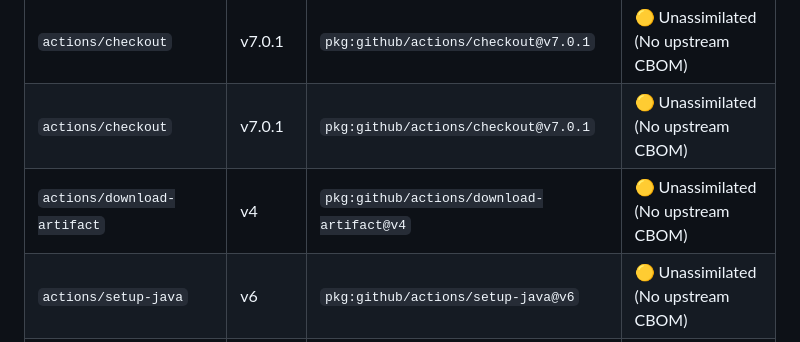
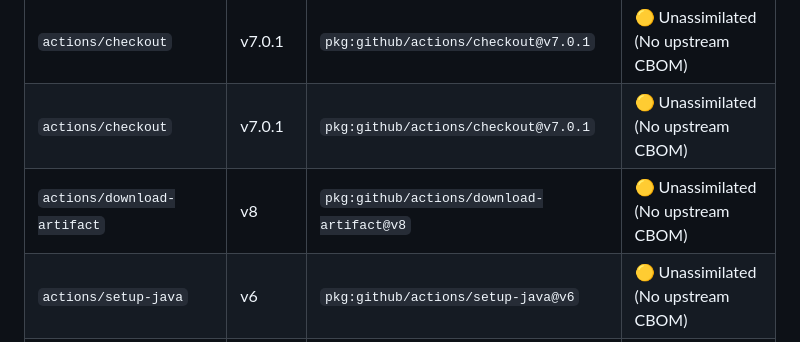
Before and after one commit to jsoehner/mobile-wasm, a Markdown page: docs/security/CRYPTOGRAPHIC_AUDIT.md, the part around the change. GitHub-like rendering.

Commit message:
docs(security): update cryptographic audit & PQC migration report [skip ci]

```diff
--- a/docs/security/CRYPTOGRAPHIC_AUDIT.md
+++ b/docs/security/CRYPTOGRAPHIC_AUDIT.md
@@ -47,7 +47,7 @@
 | `actions/checkout` | v7.0.1 | `pkg:github/actions/checkout@v7.0.1` | 🟡 Unassimilated (No upstream CBOM) |
 | `actions/checkout` | v7.0.1 | `pkg:github/actions/checkout@v7.0.1` | 🟡 Unassimilated (No upstream CBOM) |
 | `actions/checkout` | v7.0.1 | `pkg:github/actions/checkout@v7.0.1` | 🟡 Unassimilated (No upstream CBOM) |
-| `actions/download-artifact` | v4 | `pkg:github/actions/download-artifact@v4` | 🟡 Unassimilated (No upstream CBOM) |
+| `actions/download-artifact` | v8 | `pkg:github/actions/download-artifact@v8` | 🟡 Unassimilated (No upstream CBOM) |
 | `actions/setup-java` | v6 | `pkg:github/actions/setup-java@v6` | 🟡 Unassimilated (No upstream CBOM) |
 | `actions/setup-java` | v6.0.1 | `pkg:github/actions/setup-java@v6.0.1` | 🟡 Unassimilated (No upstream CBOM) |
 | `actions/setup-python` | v5.6.0 | `pkg:github/actions/setup-python@v5.6.0` | 🟡 Unassimilated (No upstream CBOM) |
```
